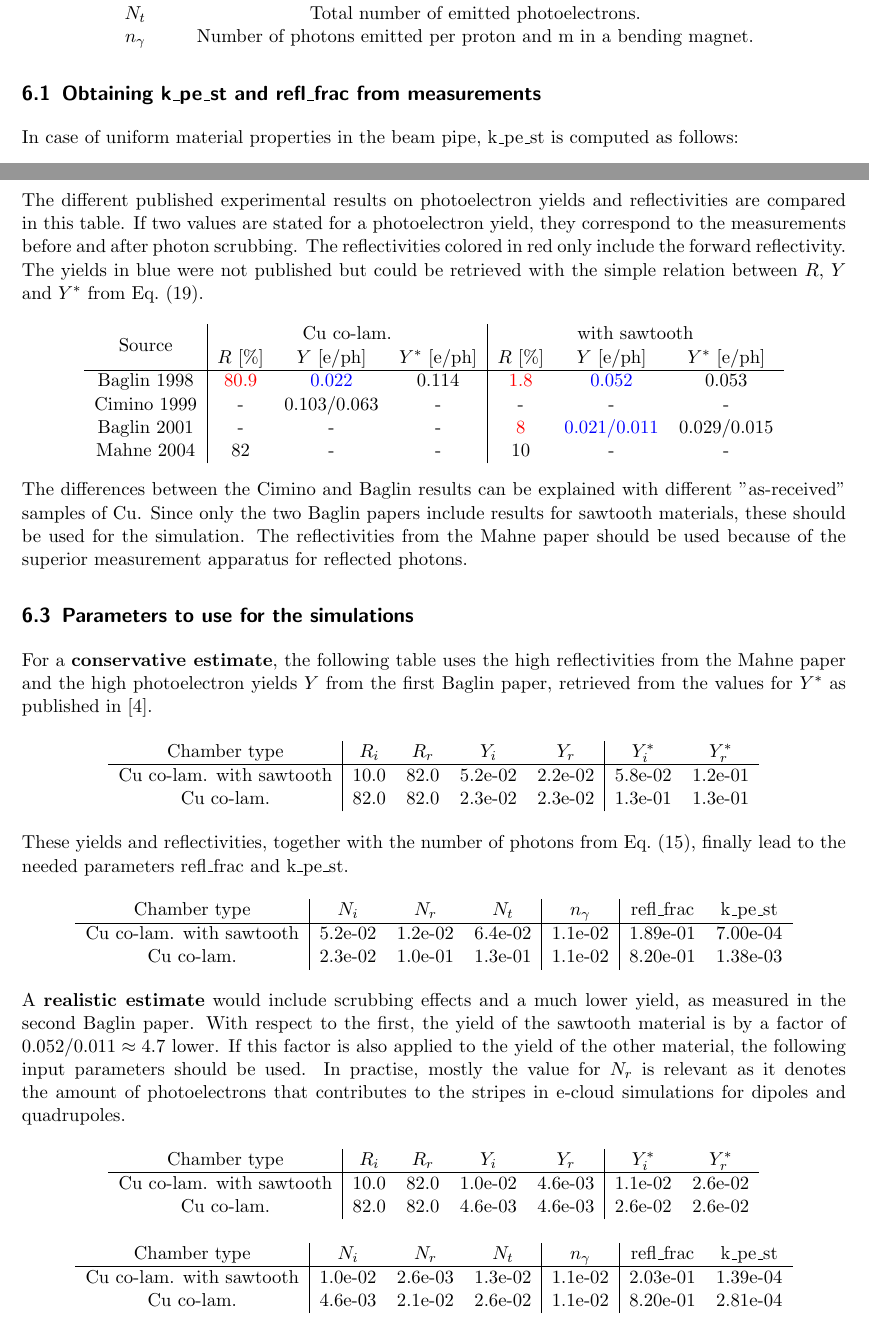
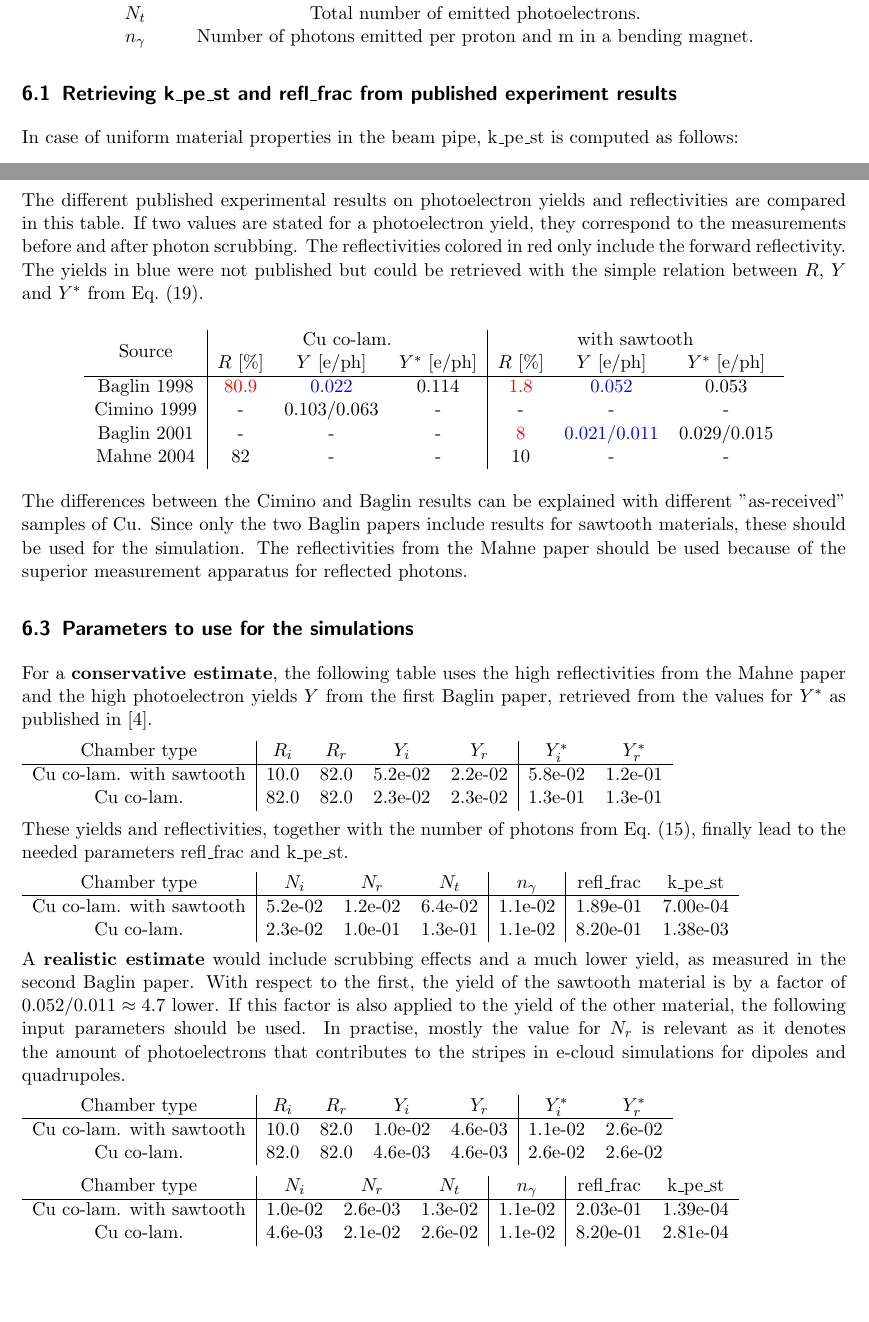
Before and after one commit to PyCOMPLETE/CellStudyInputPyECLOUD, a LaTeX document (reference/main.tex, which reads reference/src/best.tex): two parts of pages 16 and 17 of 18, joined at a grey line, cut so that both start at the same text, the shorter picture padded with empty space. Compiled offline with pdfLaTeX.

Commit message:
before merge

```diff
--- a/reference/src/best.tex
+++ b/reference/src/best.tex
@@ -16,7 +16,7 @@ The notation used in the following pages, see also Eq.~(\ref{eq:not1}-\ref{eq:yy
 \end{center}
 
 
-\subsection{Obtaining k\_pe\_st and refl\_frac from measurements}
+\subsection{Retrieving k\_pe\_st and refl\_frac from published experiment results}
 
 In case of uniform material properties in the beam pipe, k\_pe\_st is computed as follows:
 \begin{align}
@@ -86,24 +85,21 @@ For a \textbf{conservative estimate}, the following table uses the high reflecti
 %	uniform &82.0 &82.0 &2.3e-02 &2.3e-02 &1.3e-01 &1.3e-01 &2.3e-02 &1.0e-01 &1.3e-01 &1.1e-02 &8.20e-01 &1.38e-03\\
 %	with sawtooth &10.0 &82.0 &5.2e-02 &2.2e-02 &5.8e-02 &1.2e-01 &5.2e-02 &1.2e-02 &6.4e-02 &1.1e-02 &1.89e-01 &7.00e-04\\
 \end{tabular}
-\end{center}
+
 These yields and reflectivities, together with the number of photons from Eq.~(\ref{eq:ngamma}), finally lead to the needed parameters refl\_frac and k\_pe\_st.
 
-\begin{center}
 \begin{tabular}{c|ccc|c|cc}
 Chamber type & $N_i$ & $N_r$ & $N_t$ & $n_\gamma$ & refl\_frac & k\_pe\_st \\ \hline
 Cu co-lam. with sawtooth& 5.2e-02 &1.2e-02 &6.4e-02 &1.1e-02 &1.89e-01 &7.00e-04\\
 Cu co-lam.& 2.3e-02 &1.0e-01 &1.3e-01 &1.1e-02 &8.20e-01 &1.38e-03\\
 \end{tabular}
 
-\end{center}
 
 A \textbf{realistic estimate} would include scrubbing effects and a much lower yield, as measured in the second Baglin paper.
 With respect to the first, the yield of the sawtooth material is by a factor of $0.052/0.011 \approx 4.7$ lower.
 If this factor is also applied to the yield of the other material, the following input parameters should be used.
 In practise, mostly the value for $N_r$ is relevant as it denotes the amount of photoelectrons that contributes to the stripes in e-cloud simulations for dipoles and quadrupoles.
 
-\begin{center}
 \begin{tabular}{c|cccc|cc}
 Chamber type & $R_i$ & $R_r$ & $Y_i$ & $Y_r$ & $Y_i^*$ & $Y_r^*$  \\ \hline
 Cu co-lam. with sawtooth& 10.0 &82.0 &1.0e-02 &4.6e-03& 1.1e-02 &2.6e-02 \\
@@ -111,15 +107,12 @@ In practise, mostly the value for $N_r$ is relevant as it denotes the amount of
 %	chamber & $R_i$ & $R_r$ & $Y_i$ & $Y_r$ & $Y_i^*$ & $Y_r^*$ & $N_i$ & $N_r$ & $N_t$ & $N_\gamma$ & relf\_frac & k\_pe\_st \\ \hline
 %	with sawtooth &10.0 &82.0 &1.0e-02 &6.2e-03 &1.1e-02 &3.5e-02 &1.0e-02 &3.5e-03 &1.4e-02 &1.1e-02 &2.55e-01 &1.48e-04\\
 \end{tabular}
-\end{center}
 
-\begin{center}
 \begin{tabular}{c|ccc|c|cc}
 Chamber type & $N_i$ & $N_r$ & $N_t$ & $n_\gamma$ & refl\_frac & k\_pe\_st \\ \hline
 Cu co-lam. with sawtooth& 1.0e-02 &2.6e-03 &1.3e-02 &1.1e-02 &2.03e-01 &1.39e-04\\
 Cu co-lam.& 4.6e-03 &2.1e-02 &2.6e-02 &1.1e-02 &8.20e-01 &2.81e-04\\
 \end{tabular}
-\end{center}
 
 
 
```
Also changed, not shown: reference/Makefile, reference/main.pdf (deleted), reference/src/best.tex (3 more changed lines). Lines whose indentation alone changed are shown as unchanged.
